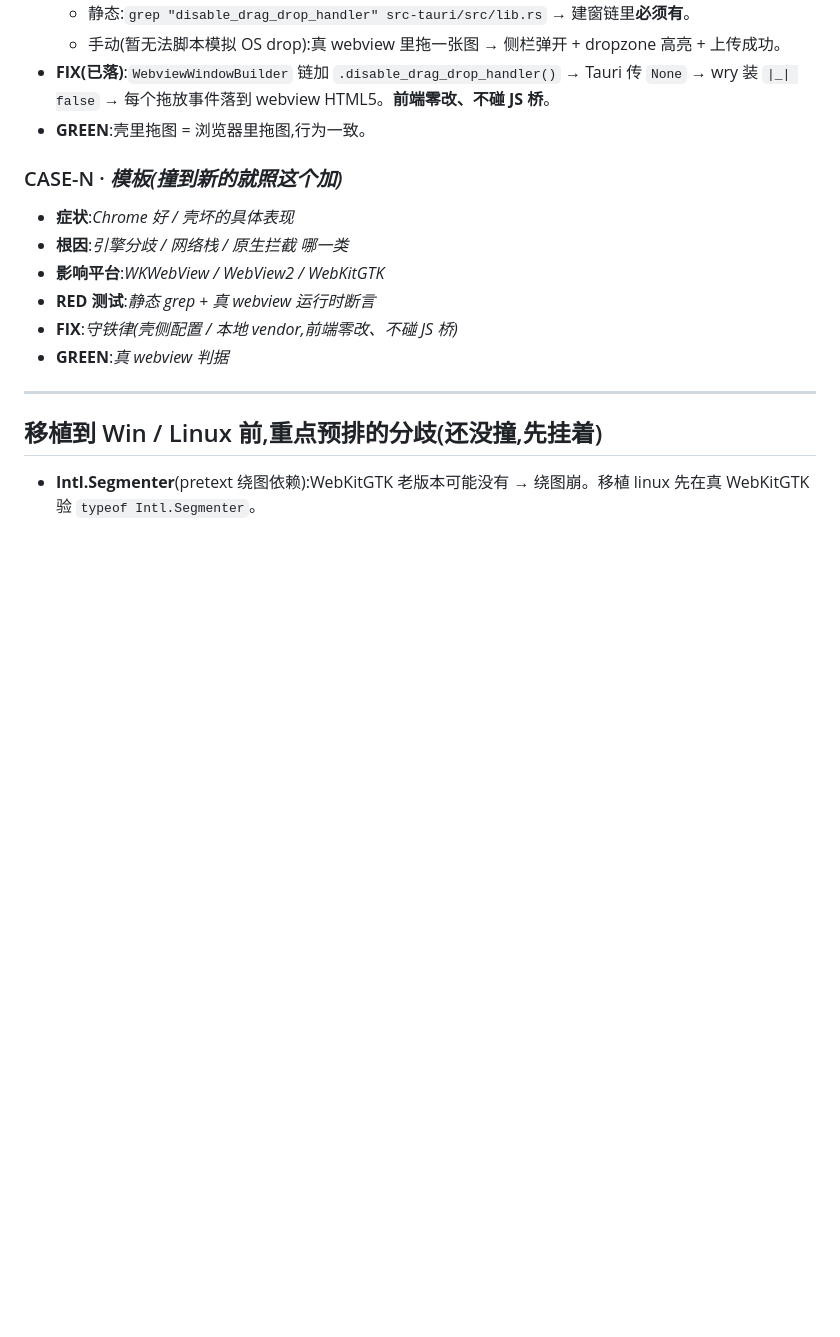
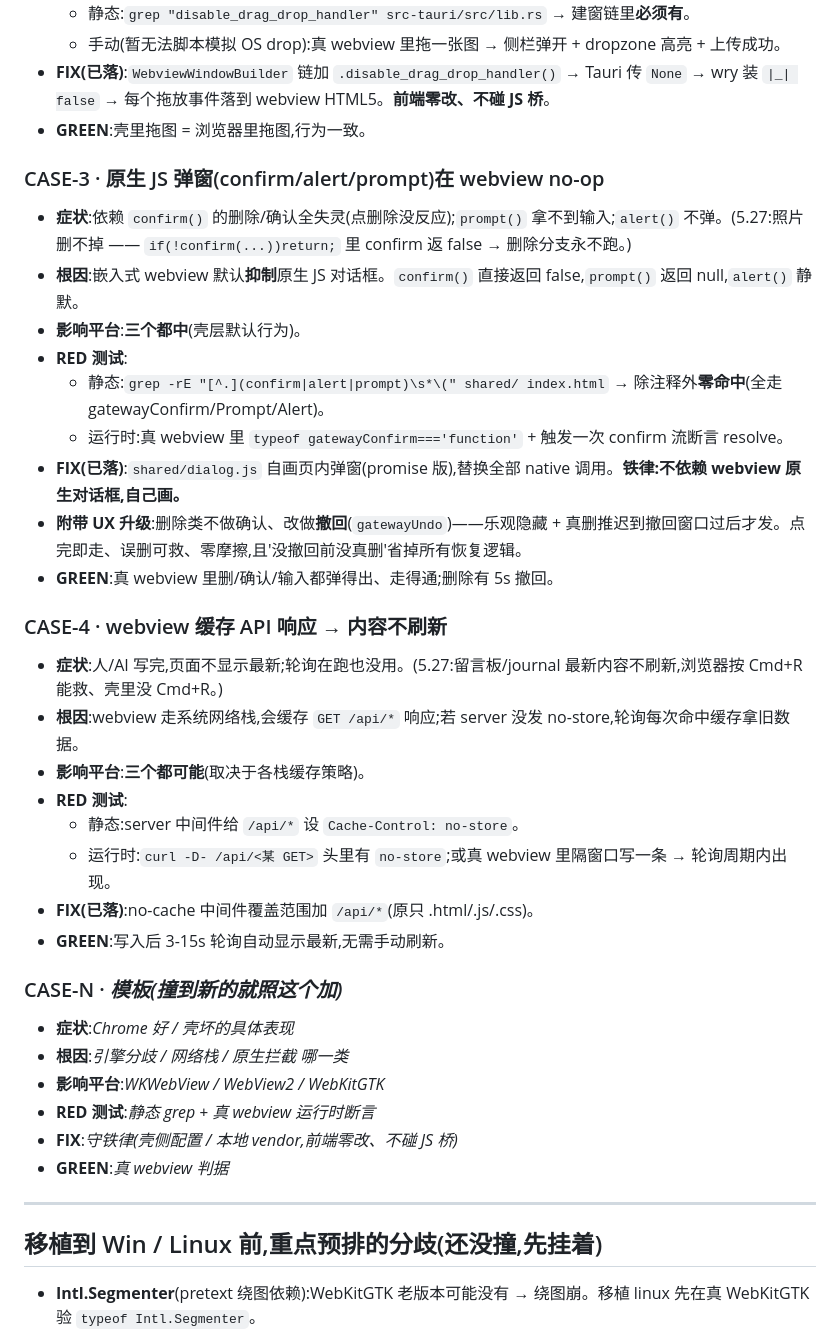
Before and after one commit to Huangleyang125207/human-ai-gateway, a Markdown page: WEBVIEW-PARITY-TDD.md, the part around the change. Drawn GitHub-style; blank space fills up the shorter version.

Commit message:
docs(gateway): TDD 清单加 CASE-3(原生弹窗 no-op) + CASE-4(API 缓存)

```diff
--- a/WEBVIEW-PARITY-TDD.md
+++ b/WEBVIEW-PARITY-TDD.md
@@ -62,6 +62,29 @@ Playwright(系统 Chrome)只能测"逻辑对不对",**测不出 webview-only 的
 - **FIX(已落)**:`WebviewWindowBuilder` 链加 `.disable_drag_drop_handler()` → Tauri 传 `None` → wry 装 `|_| false` → 每个拖放事件落到 webview HTML5。**前端零改、不碰 JS 桥**。
 - **GREEN**:壳里拖图 = 浏览器里拖图,行为一致。
 
+### CASE-3 · 原生 JS 弹窗(confirm/alert/prompt)在 webview no-op
+
+- **症状**:依赖 `confirm()` 的删除/确认全失灵(点删除没反应);`prompt()` 拿不到输入;`alert()` 不弹。(5.27:照片删不掉 —— `if(!confirm(...))return;` 里 confirm 返 false → 删除分支永不跑。)
+- **根因**:嵌入式 webview 默认**抑制**原生 JS 对话框。`confirm()` 直接返回 false,`prompt()` 返回 null,`alert()` 静默。
+- **影响平台**:**三个都中**(壳层默认行为)。
+- **RED 测试**:
+  - 静态:`grep -rE "[^.](confirm|alert|prompt)\s*\(" shared/ index.html` → 除注释外**零命中**(全走 gatewayConfirm/Prompt/Alert)。
+  - 运行时:真 webview 里 `typeof gatewayConfirm==='function'` + 触发一次 confirm 流断言 resolve。
+- **FIX(已落)**:`shared/dialog.js` 自画页内弹窗(promise 版),替换全部 native 调用。**铁律:不依赖 webview 原生对话框,自己画。**
+- **附带 UX 升级**:删除类不做确认、改做**撤回**(`gatewayUndo`)——乐观隐藏 + 真删推迟到撤回窗口过后才发。点完即走、误删可救、零摩擦,且'没撤回前没真删'省掉所有恢复逻辑。
+- **GREEN**:真 webview 里删/确认/输入都弹得出、走得通;删除有 5s 撤回。
+
+### CASE-4 · webview 缓存 API 响应 → 内容不刷新
+
+- **症状**:人/AI 写完,页面不显示最新;轮询在跑也没用。(5.27:留言板/journal 最新内容不刷新,浏览器按 Cmd+R 能救、壳里没 Cmd+R。)
+- **根因**:webview 走系统网络栈,会缓存 `GET /api/*` 响应;若 server 没发 no-store,轮询每次命中缓存拿旧数据。
+- **影响平台**:**三个都可能**(取决于各栈缓存策略)。
+- **RED 测试**:
+  - 静态:server 中间件给 `/api/*` 设 `Cache-Control: no-store`。
+  - 运行时:`curl -D- /api/<某 GET>` 头里有 `no-store`;或真 webview 里隔窗口写一条 → 轮询周期内出现。
+- **FIX(已落)**:no-cache 中间件覆盖范围加 `/api/*`(原只 .html/.js/.css)。
+- **GREEN**:写入后 3-15s 轮询自动显示最新,无需手动刷新。
+
 ### CASE-N · _模板(撞到新的就照这个加)_
 
 - **症状**:_Chrome 好 / 壳坏的具体表现_
```
